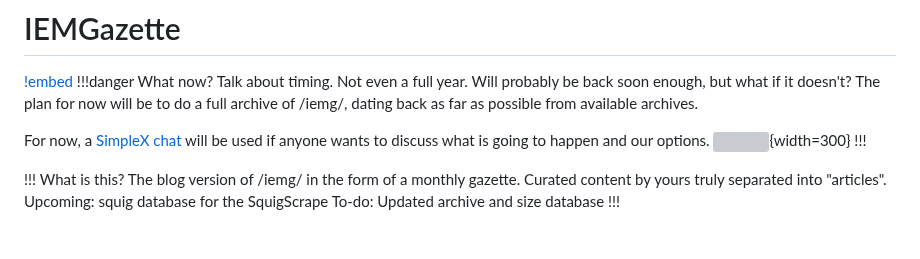
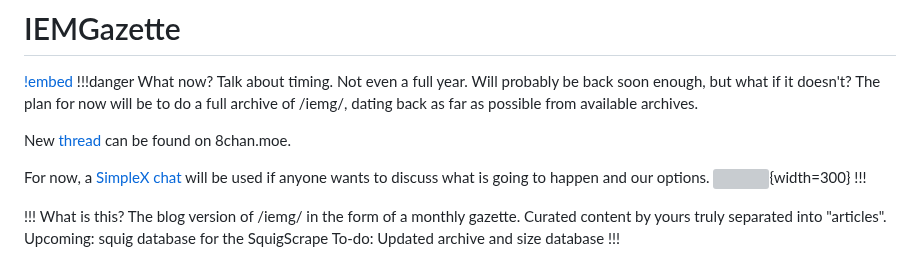
Before and after one commit to 4ciemg/IEMGazette, a Markdown page: Welcome.md, the part around the change. Rendered like a GitHub page; blank space fills up the shorter version; grey boxes are pictures that could not be loaded.

```diff
--- a/Welcome.md
+++ b/Welcome.md
@@ -10,6 +10,8 @@ icon: home
 !!!danger What now?
 Talk about timing. Not even a full year. Will probably be back soon enough, but what if it doesn't?
 The plan for now will be to do a full archive of /iemg/, dating back as far as possible from available archives.
+
+New [thread](https://8chan.moe/t/res/17869.html#17878) can be found on 8chan.moe.
 
 For now, a [SimpleX chat](https://simplex.chat/contact#/?v=2-7&smp=smp%3A%2F%2F1OwYGt-yqOfe2IyVHhxz3ohqo3aCCMjtB-8wn4X_aoY%3D%40smp11.simplex.im%2FJI2RGyykbaYWF8UVH2vCp5AN6TpoE6gE%23%2F%3Fv%3D1-3%26dh%3DMCowBQYDK2VuAyEAWUPhhQmk1HQNd3kgpoMc7sBfeHdYUUxFMzGl7ls3wUw%253D%26srv%3D6ioorbm6i3yxmuoezrhjk6f6qgkc4syabh7m3so74xunb5nzr4pwgfqd.onion&data=%7B%22groupLinkId%22%3A%22LfNt1CKFAj11qOR7Di6p0A%3D%3D%22%7D) will be used if anyone wants to discuss what is going to happen and our options.
 ![](https://i.postimg.cc/y86dq7qX/SimpleX.png){width=300}
```
